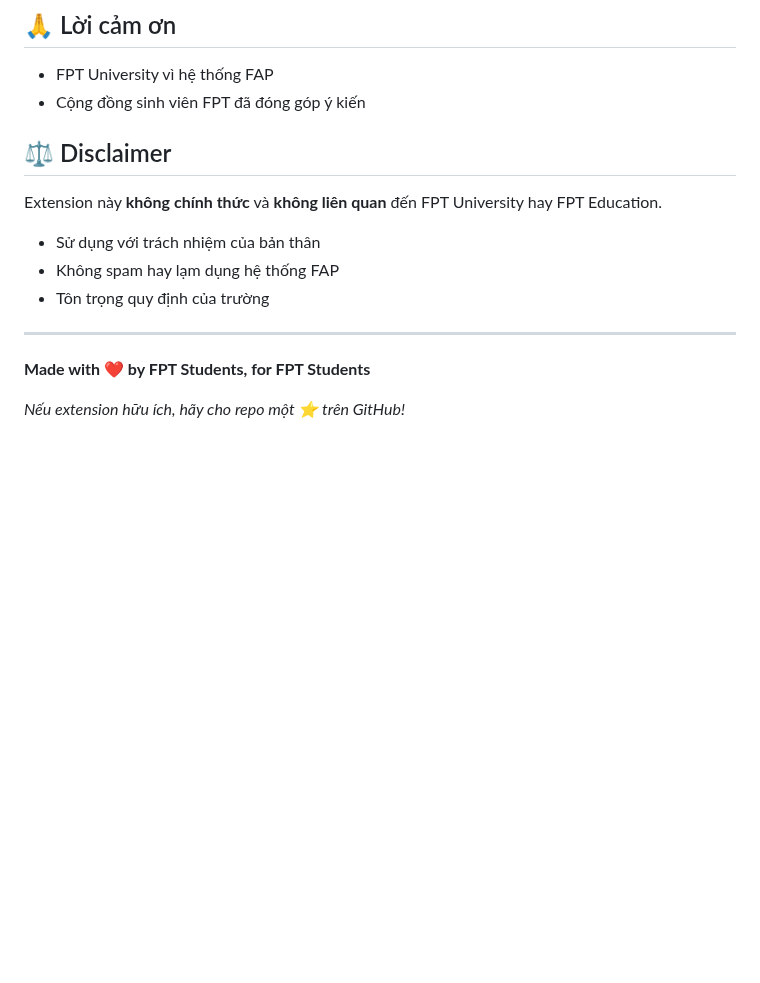
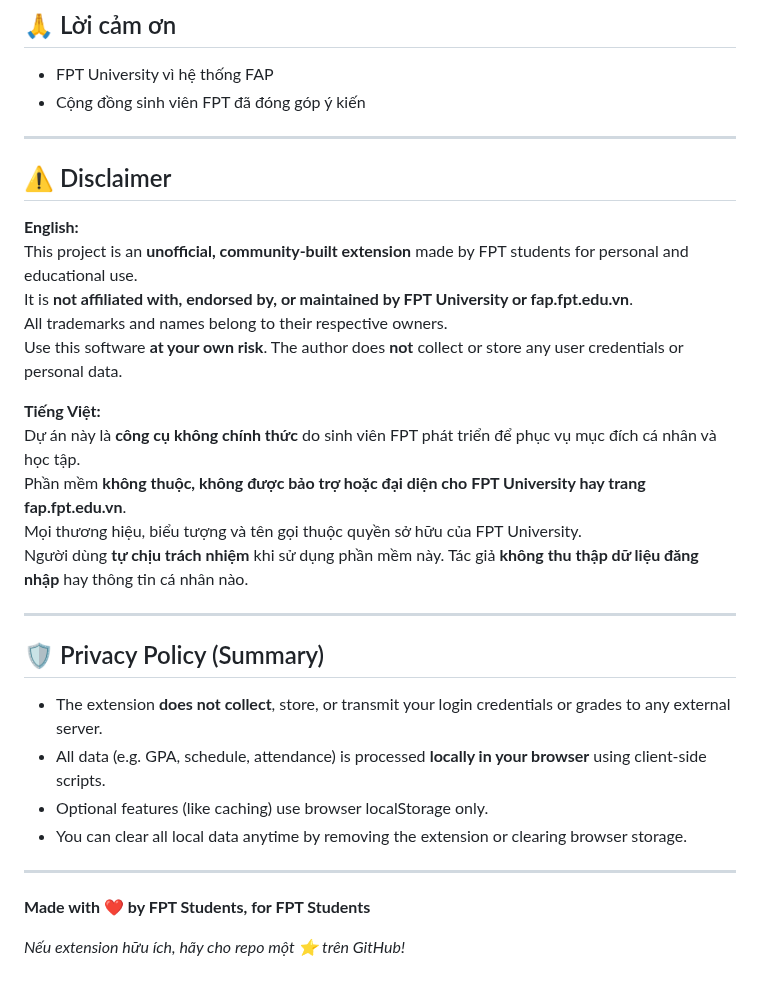
Before and after one commit to longurara/FAP-GPA-Viewer, a Markdown page: README.md, the part around the change. GitHub-like rendering; blank space fills up the shorter version.

```diff
--- a/README.md
+++ b/README.md
@@ -246,15 +246,33 @@ MIT License - Xem file [LICENSE](LICENSE) để biết thêm chi tiết
 - FPT University vì hệ thống FAP
 - Cộng đồng sinh viên FPT đã đóng góp ý kiến
 
-## ⚖️ Disclaimer
+---
 
-Extension này **không chính thức** và **không liên quan** đến FPT University hay FPT Education.
+## ⚠️ Disclaimer
 
-- Sử dụng với trách nhiệm của bản thân
-- Không spam hay lạm dụng hệ thống FAP
-- Tôn trọng quy định của trường
+**English:**
+This project is an **unofficial, community-built extension** made by FPT students for personal and educational use.
+It is **not affiliated with, endorsed by, or maintained by FPT University or fap.fpt.edu.vn**.
+All trademarks and names belong to their respective owners.
+Use this software **at your own risk**. The author does **not** collect or store any user credentials or personal data.
+
+**Tiếng Việt:**
+Dự án này là **công cụ không chính thức** do sinh viên FPT phát triển để phục vụ mục đích cá nhân và học tập.
+Phần mềm **không thuộc, không được bảo trợ hoặc đại diện cho FPT University hay trang fap.fpt.edu.vn**.
+Mọi thương hiệu, biểu tượng và tên gọi thuộc quyền sở hữu của FPT University.
+Người dùng **tự chịu trách nhiệm** khi sử dụng phần mềm này. Tác giả **không thu thập dữ liệu đăng nhập** hay thông tin cá nhân nào.
 
 ---
+
+## 🛡️ Privacy Policy (Summary)
+
+- The extension **does not collect**, store, or transmit your login credentials or grades to any external server.
+- All data (e.g. GPA, schedule, attendance) is processed **locally in your browser** using client-side scripts.
+- Optional features (like caching) use browser localStorage only.
+- You can clear all local data anytime by removing the extension or clearing browser storage.
+
+---
+
 
 **Made with ❤️ by FPT Students, for FPT Students**
 
```
